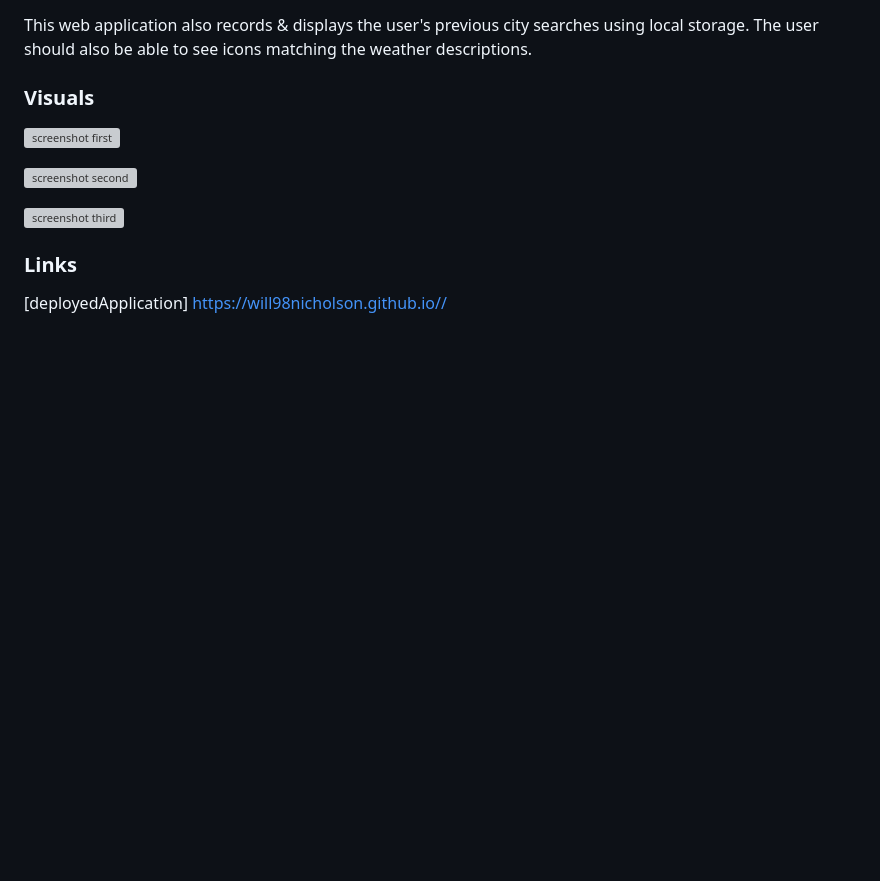
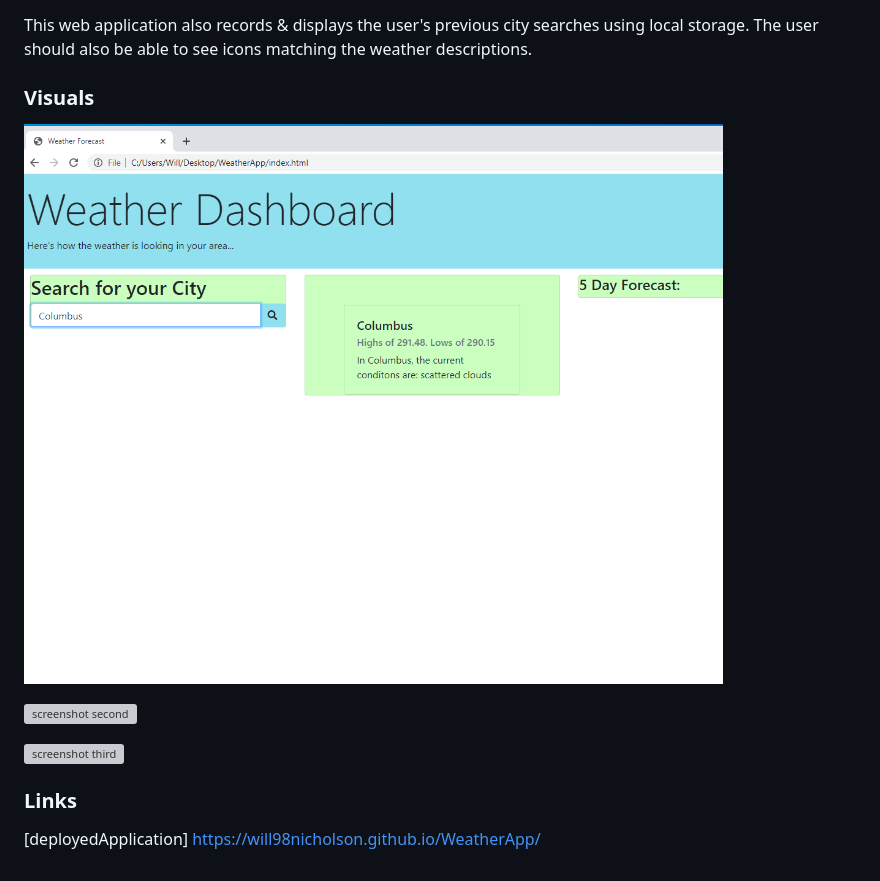
Before and after one commit to will98nicholson/WeatherApp, a Markdown page: readme.md, the part around the change. Rendered like a GitHub page; pictures changed too: Assets/Images/page.png (added); blank space fills up the shorter version; grey boxes are pictures that could not be loaded.

```diff
--- a/readme.md
+++ b/readme.md
@@ -13,7 +13,7 @@ should also be able to see icons matching the weather descriptions.
 
 ### Visuals
 
-![screenshot first](./Assets/)
+![screenshot first](./Assets/Images/page.png)
 
 ![screenshot second](./Assets/)
 
@@ -22,4 +22,4 @@ should also be able to see icons matching the weather descriptions.
 
 
 ### Links
-[deployedApplication]  https://will98nicholson.github.io//
+[deployedApplication]   https://will98nicholson.github.io/WeatherApp/
```
Also changed, not shown: 1 other file.
